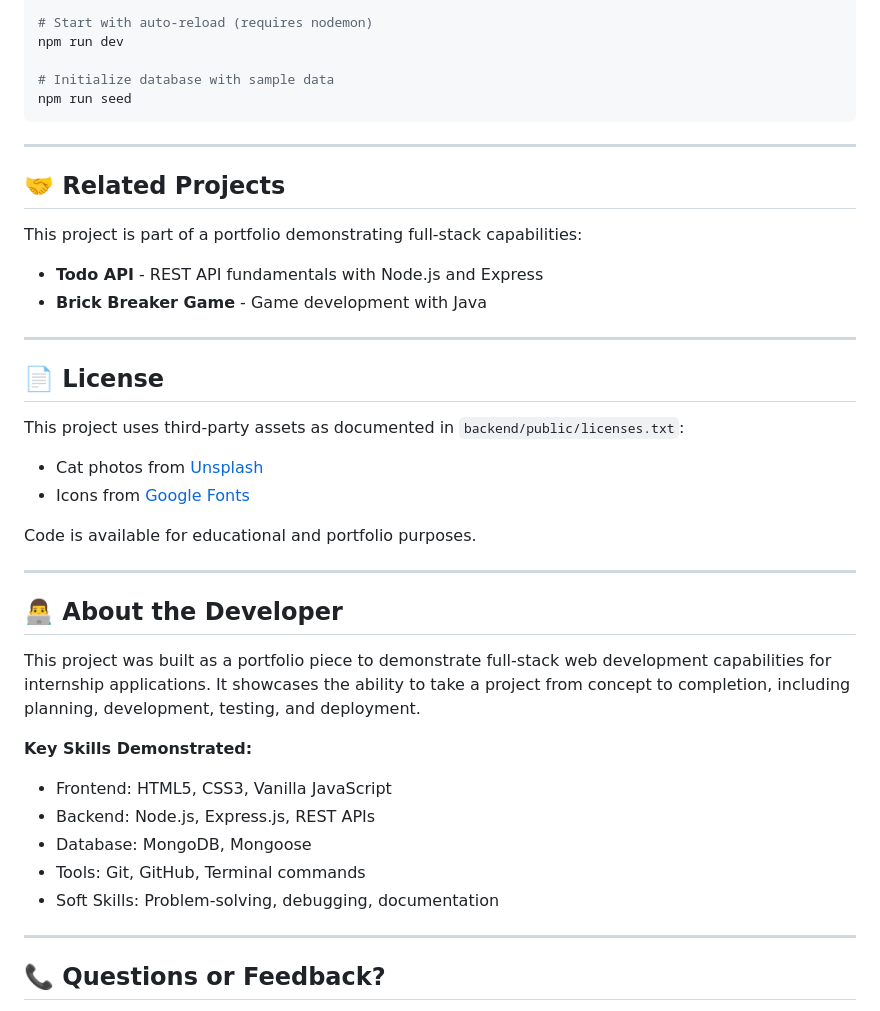
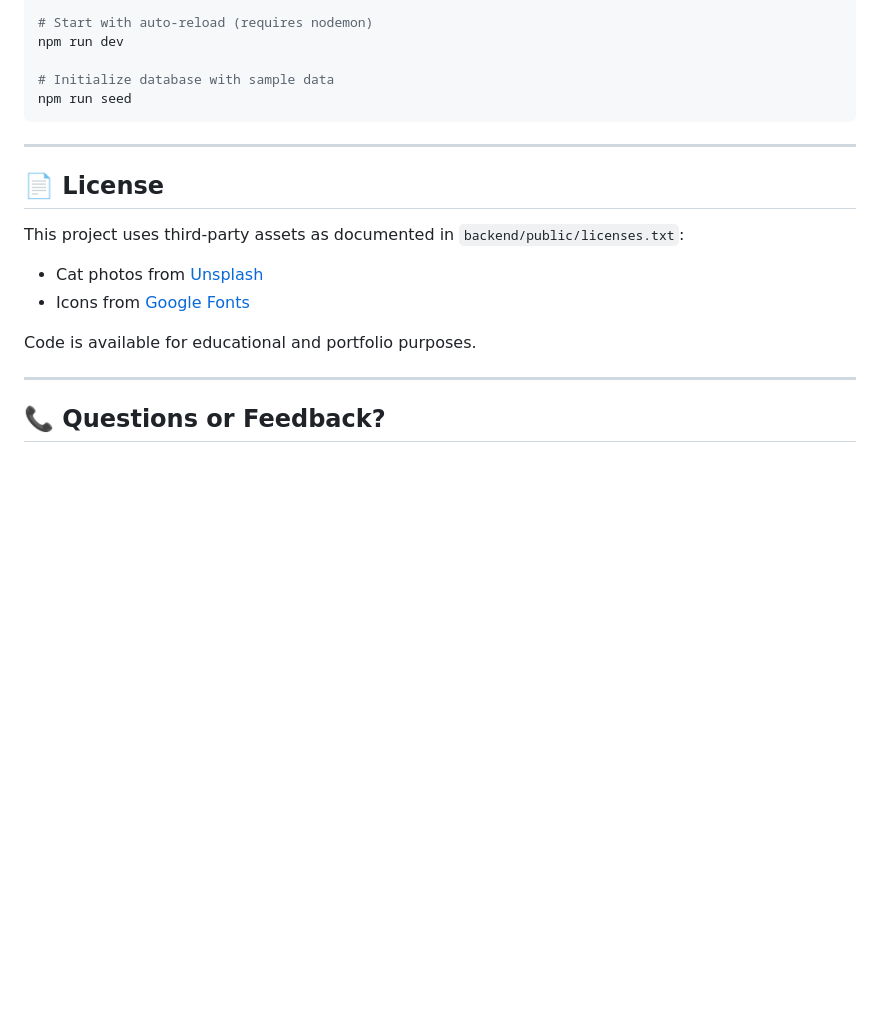
Before and after one commit to w838369-wq/cute-cats, a Markdown page: README.md, the part around the change. Rendered like a GitHub page; blank space fills up the shorter version.

Commit message:
Clean up README by removing sections
Removed related projects and developer information sections from the README.

```diff
--- a/README.md
+++ b/README.md
@@ -247,14 +247,6 @@ npm run seed
 
 ---
 
-## 🤝 Related Projects
-
-This project is part of a portfolio demonstrating full-stack capabilities:
-- **Todo API** - REST API fundamentals with Node.js and Express
-- **Brick Breaker Game** - Game development with Java
-
----
-
 ## 📄 License
 
 This project uses third-party assets as documented in `backend/public/licenses.txt`:
@@ -262,19 +254,6 @@ This project uses third-party assets as documented in `backend/public/licenses.t
 - Icons from [Google Fonts](https://fonts.google.com/icons)
 
 Code is available for educational and portfolio purposes.
-
----
-
-## 👨‍💻 About the Developer
-
-This project was built as a portfolio piece to demonstrate full-stack web development capabilities for internship applications. It showcases the ability to take a project from concept to completion, including planning, development, testing, and deployment.
-
-**Key Skills Demonstrated:**
-- Frontend: HTML5, CSS3, Vanilla JavaScript
-- Backend: Node.js, Express.js, REST APIs
-- Database: MongoDB, Mongoose
-- Tools: Git, GitHub, Terminal commands
-- Soft Skills: Problem-solving, debugging, documentation
 
 ---
 
```
